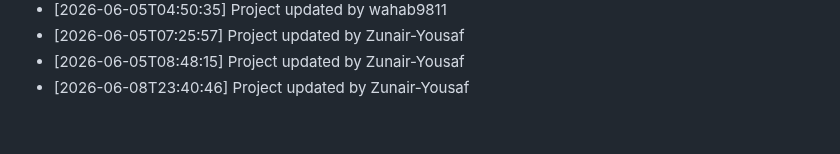
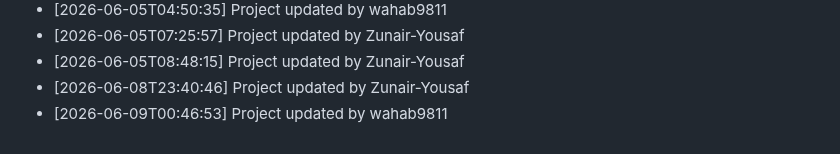
Before and after one commit to wahab9811/Teacher-TimeTable-Management-System, a Markdown page: commit_history.md, the part around the change. Drawn GitHub-style.

Commit message:
Update project structure and files

```diff
--- a/commit_history.md
+++ b/commit_history.md
@@ -206,3 +206,4 @@
 - [2026-06-05T07:25:57] Project updated by Zunair-Yousaf
 - [2026-06-05T08:48:15] Project updated by Zunair-Yousaf
 - [2026-06-08T23:40:46] Project updated by Zunair-Yousaf
+- [2026-06-09T00:46:53] Project updated by wahab9811
```
